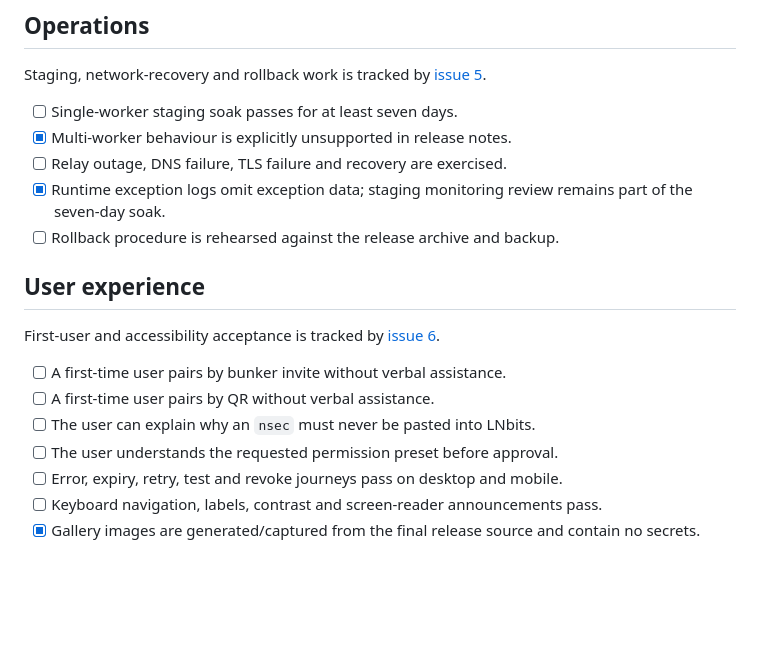
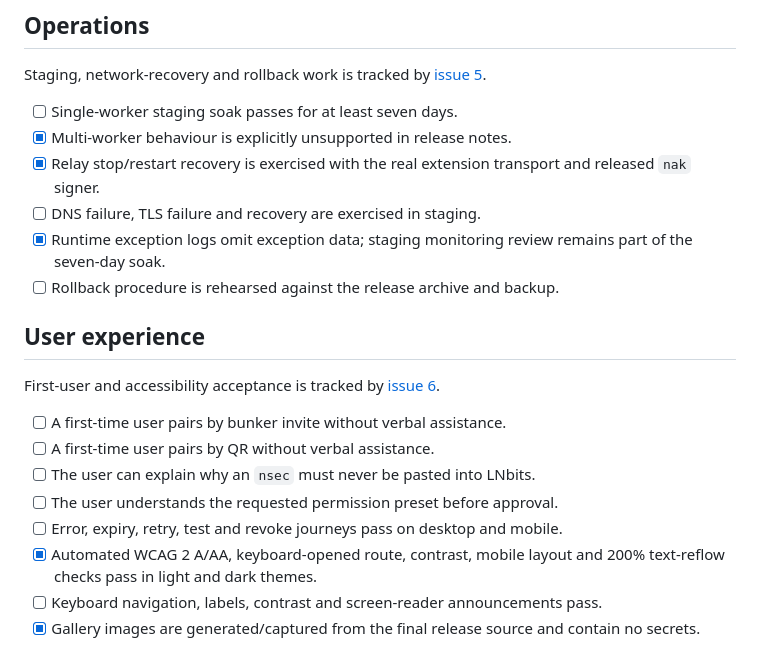
Before and after one commit to TheCryptoDonkey/externalsigner, a Markdown page: RELEASE_CHECKLIST.md, the part around one of its changes. Rendered like a GitHub page; blank space fills up the shorter version.

```diff
--- a/RELEASE_CHECKLIST.md
+++ b/RELEASE_CHECKLIST.md
@@ -58,7 +58,9 @@ Staging, network-recovery and rollback work is tracked by
 
 - [ ] Single-worker staging soak passes for at least seven days.
 - [x] Multi-worker behaviour is explicitly unsupported in release notes.
-- [ ] Relay outage, DNS failure, TLS failure and recovery are exercised.
+- [x] Relay stop/restart recovery is exercised with the real extension transport
+      and released `nak` signer.
+- [ ] DNS failure, TLS failure and recovery are exercised in staging.
 - [x] Runtime exception logs omit exception data; staging monitoring review remains
       part of the seven-day soak.
 - [ ] Rollback procedure is rehearsed against the release archive and backup.
@@ -73,6 +75,8 @@ First-user and accessibility acceptance is tracked by
 - [ ] The user can explain why an `nsec` must never be pasted into LNbits.
 - [ ] The user understands the requested permission preset before approval.
 - [ ] Error, expiry, retry, test and revoke journeys pass on desktop and mobile.
+- [x] Automated WCAG 2 A/AA, keyboard-opened route, contrast, mobile layout and
+      200% text-reflow checks pass in light and dark themes.
 - [ ] Keyboard navigation, labels, contrast and screen-reader announcements pass.
 - [x] Gallery images are generated/captured from the final release source and contain no secrets.
 
```
Also changed, not shown: other parts of RELEASE_CHECKLIST.md (+1 -1 lines), VERIFICATION.md (+42 -6 lines).
